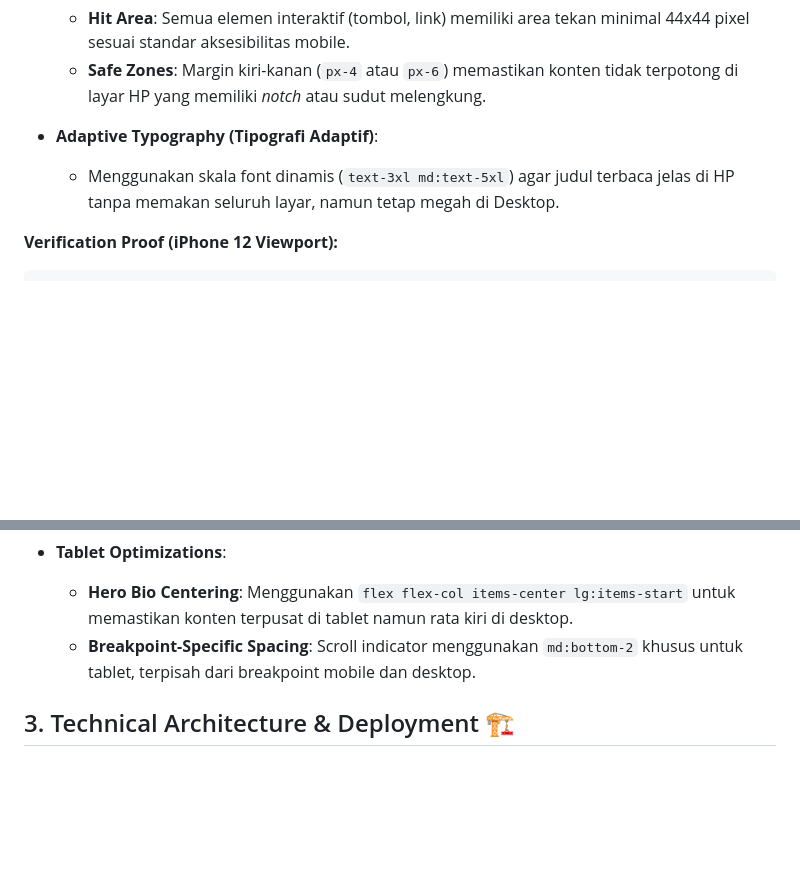
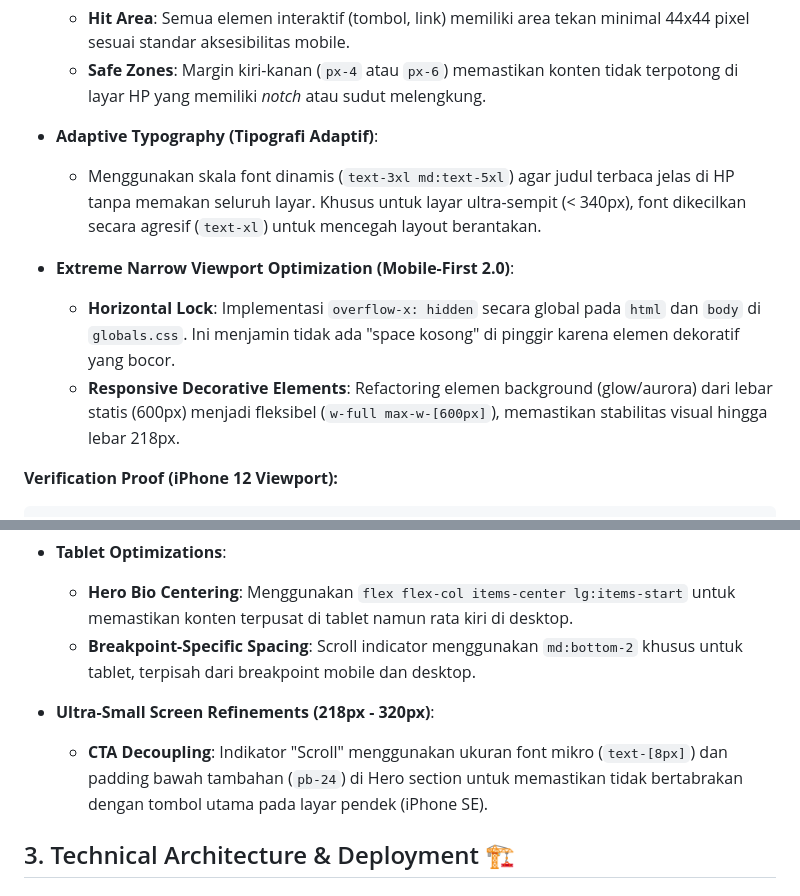
Before and after one commit to syifaradityapratama/portofolio, a Markdown page: PROJECT_MASTER_DOCUMENTATION.md, 2 parts joined by grey strips. Drawn GitHub-style; blank space fills up the shorter version.

```diff
--- a/PROJECT_MASTER_DOCUMENTATION.md
+++ b/PROJECT_MASTER_DOCUMENTATION.md
@@ -120,7 +120,11 @@ Pendekatan desain yang memprioritaskan pengalaman pengguna di perangkat seluler
   - **Safe Zones**: Margin kiri-kanan (`px-4` atau `px-6`) memastikan konten tidak terpotong di layar HP yang memiliki _notch_ atau sudut melengkung.
 
 - **Adaptive Typography (Tipografi Adaptif)**:
-  - Menggunakan skala font dinamis (`text-3xl md:text-5xl`) agar judul terbaca jelas di HP tanpa memakan seluruh layar, namun tetap megah di Desktop.
+  - Menggunakan skala font dinamis (`text-3xl md:text-5xl`) agar judul terbaca jelas di HP tanpa memakan seluruh layar. Khusus untuk layar ultra-sempit (< 340px), font dikecilkan secara agresif (`text-xl`) untuk mencegah layout berantakan.
+
+- **Extreme Narrow Viewport Optimization (Mobile-First 2.0)**:
+  - **Horizontal Lock**: Implementasi `overflow-x: hidden` secara global pada `html` dan `body` di `globals.css`. Ini menjamin tidak ada "space kosong" di pinggir karena elemen dekoratif yang bocor.
+  - **Responsive Decorative Elements**: Refactoring elemen background (glow/aurora) dari lebar statis (600px) menjadi fleksibel (`w-full max-w-[600px]`), memastikan stabilitas visual hingga lebar 218px.
 
 **Verification Proof (iPhone 12 Viewport):**
 
@@ -247,6 +251,9 @@ Penyesuaian layout khusus untuk memastikan pengalaman optimal di setiap ukuran l
 - **Tablet Optimizations**:
   - **Hero Bio Centering**: Menggunakan `flex flex-col items-center lg:items-start` untuk memastikan konten terpusat di tablet namun rata kiri di desktop.
   - **Breakpoint-Specific Spacing**: Scroll indicator menggunakan `md:bottom-2` khusus untuk tablet, terpisah dari breakpoint mobile dan desktop.
+
+- **Ultra-Small Screen Refinements (218px - 320px)**:
+  - **CTA Decoupling**: Indikator "Scroll" menggunakan ukuran font mikro (`text-[8px]`) dan padding bawah tambahan (`pb-24`) di Hero section untuk memastikan tidak bertabrakan dengan tombol utama pada layar pendek (iPhone SE).
 
 ## 3. Technical Architecture & Deployment 🏗️
 
```
Also changed, not shown: README.md (+8 -0 lines).
